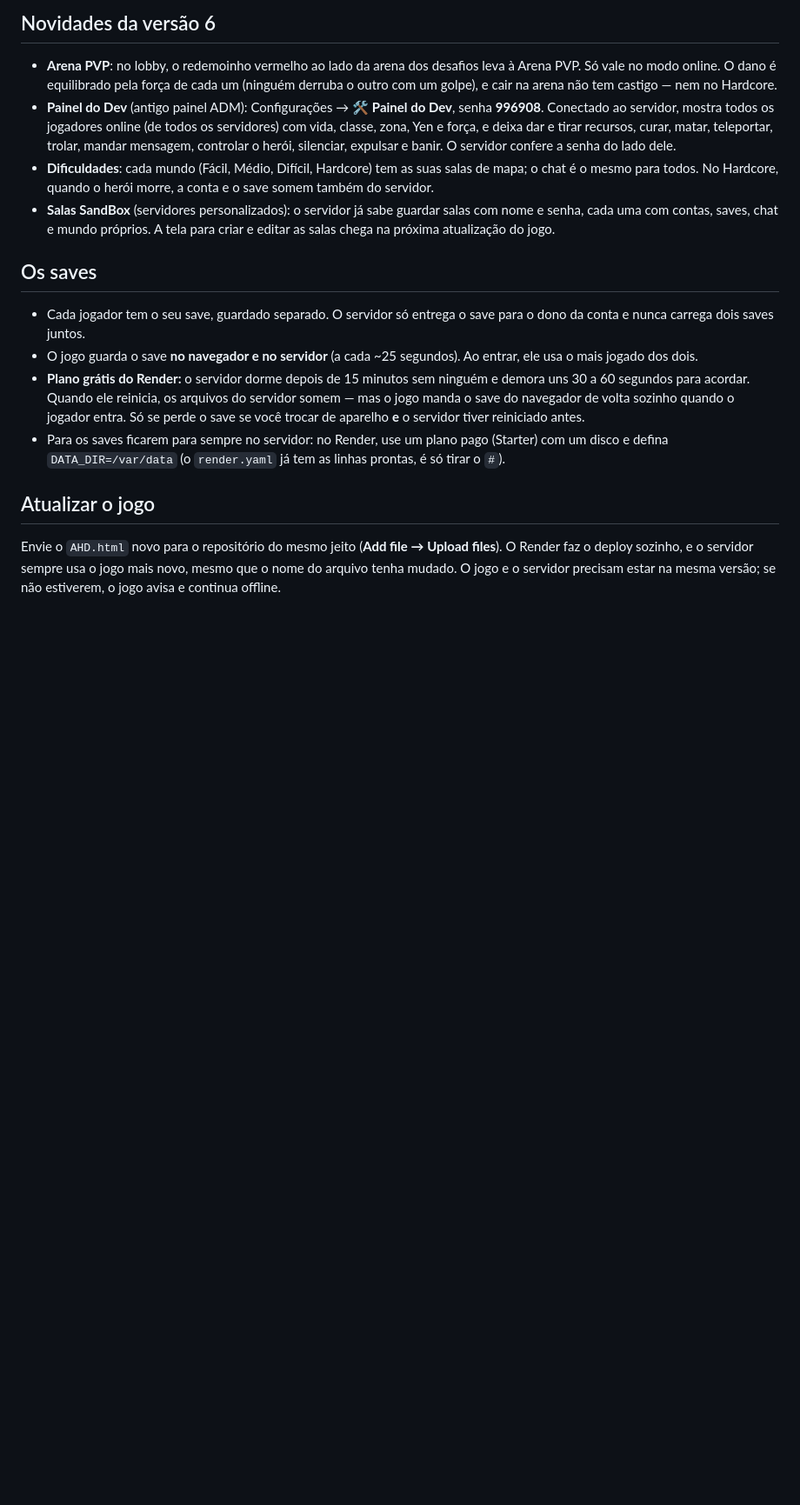
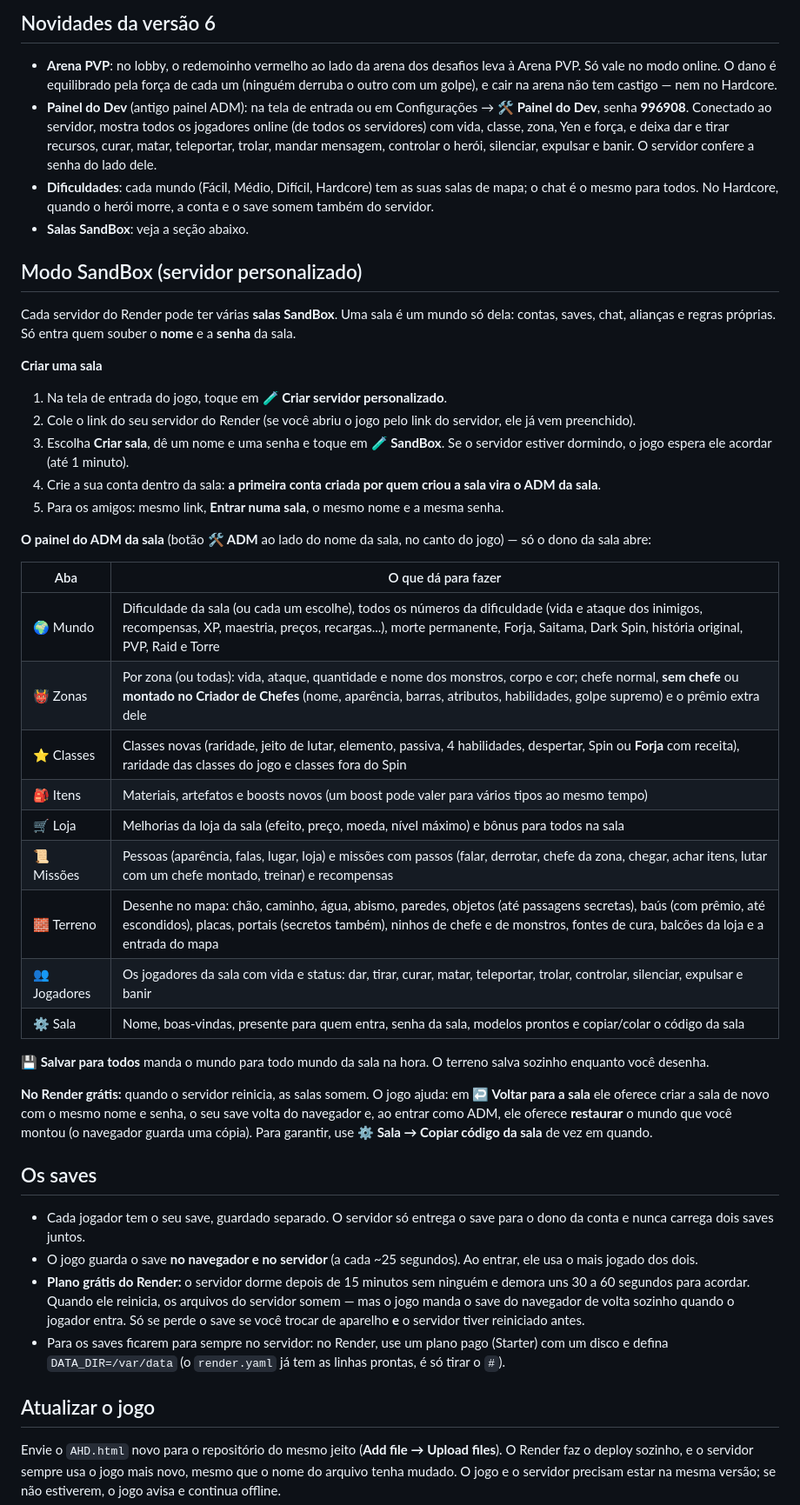
Before and after one commit to Emilly123567/AHD.Servidor, a Markdown page: README.md, the part around the change. Shown at 87% size. GitHub-like rendering; blank space fills up the shorter version.

Commit message:
Expand README with SandBox mode information
Added details about the SandBox mode and its features.

```diff
--- a/README.md
+++ b/README.md
@@ -52,9 +52,39 @@ Sem Blueprint também dá: **New → Web Service**, escolha o repositório, *Run
 ## Novidades da versão 6
 
 - **Arena PVP**: no lobby, o redemoinho vermelho ao lado da arena dos desafios leva à Arena PVP. Só vale no modo online. O dano é equilibrado pela força de cada um (ninguém derruba o outro com um golpe), e cair na arena não tem castigo — nem no Hardcore.
-- **Painel do Dev** (antigo painel ADM): Configurações → **🛠️ Painel do Dev**, senha **996908**. Conectado ao servidor, mostra todos os jogadores online (de todos os servidores) com vida, classe, zona, Yen e força, e deixa dar e tirar recursos, curar, matar, teleportar, trolar, mandar mensagem, controlar o herói, silenciar, expulsar e banir. O servidor confere a senha do lado dele.
+- **Painel do Dev** (antigo painel ADM): na tela de entrada ou em Configurações → **🛠️ Painel do Dev**, senha **996908**. Conectado ao servidor, mostra todos os jogadores online (de todos os servidores) com vida, classe, zona, Yen e força, e deixa dar e tirar recursos, curar, matar, teleportar, trolar, mandar mensagem, controlar o herói, silenciar, expulsar e banir. O servidor confere a senha do lado dele.
 - **Dificuldades**: cada mundo (Fácil, Médio, Difícil, Hardcore) tem as suas salas de mapa; o chat é o mesmo para todos. No Hardcore, quando o herói morre, a conta e o save somem também do servidor.
-- **Salas SandBox** (servidores personalizados): o servidor já sabe guardar salas com nome e senha, cada uma com contas, saves, chat e mundo próprios. A tela para criar e editar as salas chega na próxima atualização do jogo.
+- **Salas SandBox**: veja a seção abaixo.
+
+## Modo SandBox (servidor personalizado)
+
+Cada servidor do Render pode ter várias **salas SandBox**. Uma sala é um mundo só dela: contas, saves, chat, alianças e regras próprias. Só entra quem souber o **nome** e a **senha** da sala.
+
+**Criar uma sala**
+
+1. Na tela de entrada do jogo, toque em **🧪 Criar servidor personalizado**.
+2. Cole o link do seu servidor do Render (se você abriu o jogo pelo link do servidor, ele já vem preenchido).
+3. Escolha **Criar sala**, dê um nome e uma senha e toque em **🧪 SandBox**. Se o servidor estiver dormindo, o jogo espera ele acordar (até 1 minuto).
+4. Crie a sua conta dentro da sala: **a primeira conta criada por quem criou a sala vira o ADM da sala**.
+5. Para os amigos: mesmo link, **Entrar numa sala**, o mesmo nome e a mesma senha.
+
+**O painel do ADM da sala** (botão **🛠️ ADM** ao lado do nome da sala, no canto do jogo) — só o dono da sala abre:
+
+| Aba | O que dá para fazer |
+|---|---|
+| 🌍 Mundo | Dificuldade da sala (ou cada um escolhe), todos os números da dificuldade (vida e ataque dos inimigos, recompensas, XP, maestria, preços, recargas...), morte permanente, Forja, Saitama, Dark Spin, história original, PVP, Raid e Torre |
+| 👹 Zonas | Por zona (ou todas): vida, ataque, quantidade e nome dos monstros, corpo e cor; chefe normal, **sem chefe** ou **montado no Criador de Chefes** (nome, aparência, barras, atributos, habilidades, golpe supremo) e o prêmio extra dele |
+| ⭐ Classes | Classes novas (raridade, jeito de lutar, elemento, passiva, 4 habilidades, despertar, Spin ou **Forja** com receita), raridade das classes do jogo e classes fora do Spin |
+| 🎒 Itens | Materiais, artefatos e boosts novos (um boost pode valer para vários tipos ao mesmo tempo) |
+| 🛒 Loja | Melhorias da loja da sala (efeito, preço, moeda, nível máximo) e bônus para todos na sala |
+| 📜 Missões | Pessoas (aparência, falas, lugar, loja) e missões com passos (falar, derrotar, chefe da zona, chegar, achar itens, lutar com um chefe montado, treinar) e recompensas |
+| 🧱 Terreno | Desenhe no mapa: chão, caminho, água, abismo, paredes, objetos (até passagens secretas), baús (com prêmio, até escondidos), placas, portais (secretos também), ninhos de chefe e de monstros, fontes de cura, balcões da loja e a entrada do mapa |
+| 👥 Jogadores | Os jogadores da sala com vida e status: dar, tirar, curar, matar, teleportar, trolar, controlar, silenciar, expulsar e banir |
+| ⚙️ Sala | Nome, boas-vindas, presente para quem entra, senha da sala, modelos prontos e copiar/colar o código da sala |
+
+**💾 Salvar para todos** manda o mundo para todo mundo da sala na hora. O terreno salva sozinho enquanto você desenha.
+
+**No Render grátis:** quando o servidor reinicia, as salas somem. O jogo ajuda: em **↩️ Voltar para a sala** ele oferece criar a sala de novo com o mesmo nome e senha, o seu save volta do navegador e, ao entrar como ADM, ele oferece **restaurar** o mundo que você montou (o navegador guarda uma cópia). Para garantir, use **⚙️ Sala → Copiar código da sala** de vez em quando.
 
 ## Os saves
 
```
